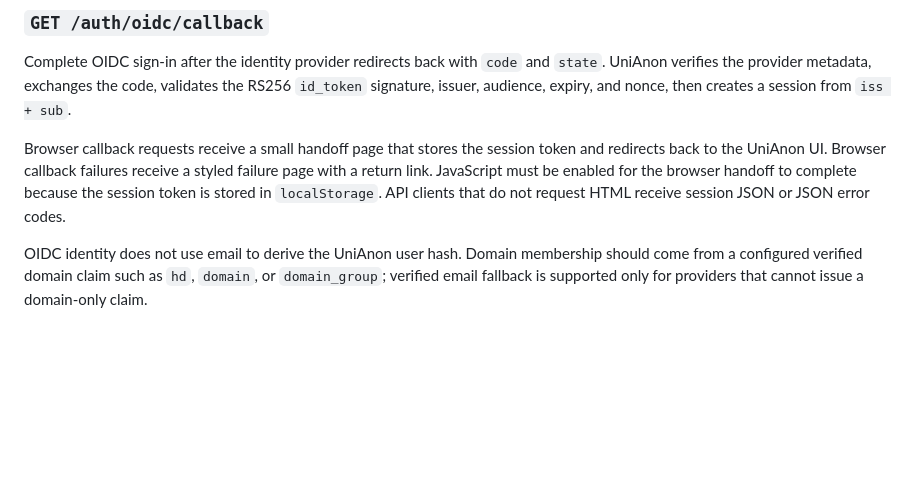
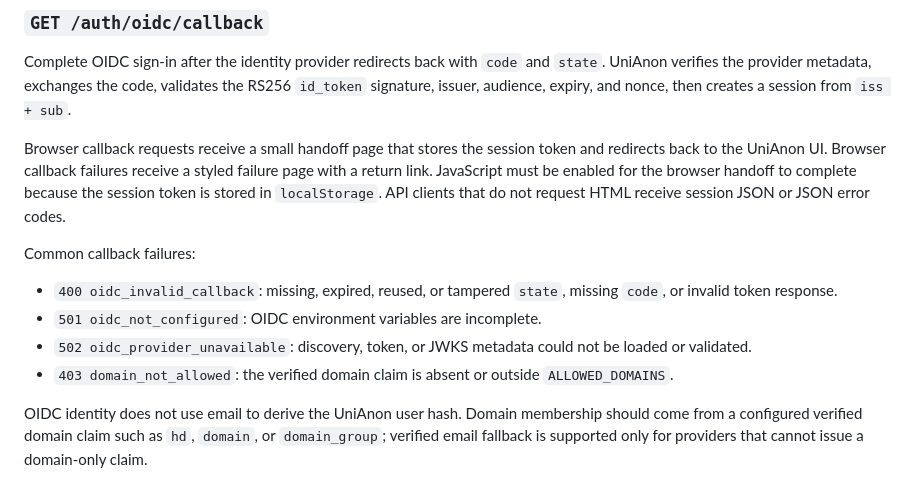
Before and after one commit to hkcmi/UniAnon, a Markdown page: README.md, the part around the change. Drawn GitHub-style; blank space fills up the shorter version.

Commit message:
Document OIDC callback status codes

```diff
--- a/README.md
+++ b/README.md
@@ -230,6 +230,13 @@ Start a minimal-claims OIDC sign-in. It is disabled unless `OIDC_ISSUER`, `OIDC_
 Complete OIDC sign-in after the identity provider redirects back with `code` and `state`. UniAnon verifies the provider metadata, exchanges the code, validates the RS256 `id_token` signature, issuer, audience, expiry, and nonce, then creates a session from `iss + sub`.
 
 Browser callback requests receive a small handoff page that stores the session token and redirects back to the UniAnon UI. Browser callback failures receive a styled failure page with a return link. JavaScript must be enabled for the browser handoff to complete because the session token is stored in `localStorage`. API clients that do not request HTML receive session JSON or JSON error codes.
+
+Common callback failures:
+
+- `400 oidc_invalid_callback`: missing, expired, reused, or tampered `state`, missing `code`, or invalid token response.
+- `501 oidc_not_configured`: OIDC environment variables are incomplete.
+- `502 oidc_provider_unavailable`: discovery, token, or JWKS metadata could not be loaded or validated.
+- `403 domain_not_allowed`: the verified domain claim is absent or outside `ALLOWED_DOMAINS`.
 
 OIDC identity does not use email to derive the UniAnon user hash. Domain membership should come from a configured verified domain claim such as `hd`, `domain`, or `domain_group`; verified email fallback is supported only for providers that cannot issue a domain-only claim.
 
```
Also changed, not shown: DEVELOPMENT_PLAN.md (+5 -4 lines).
